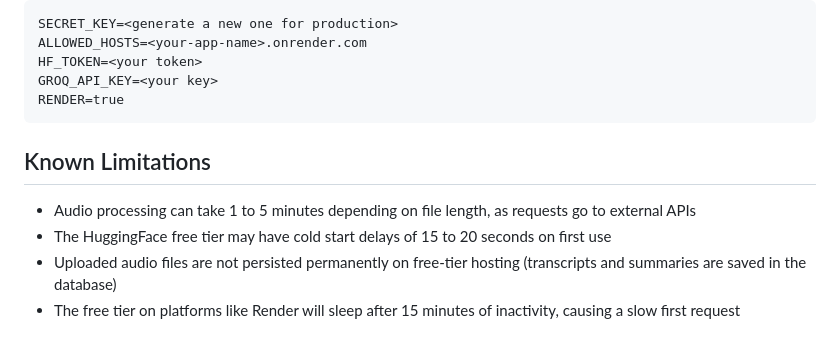
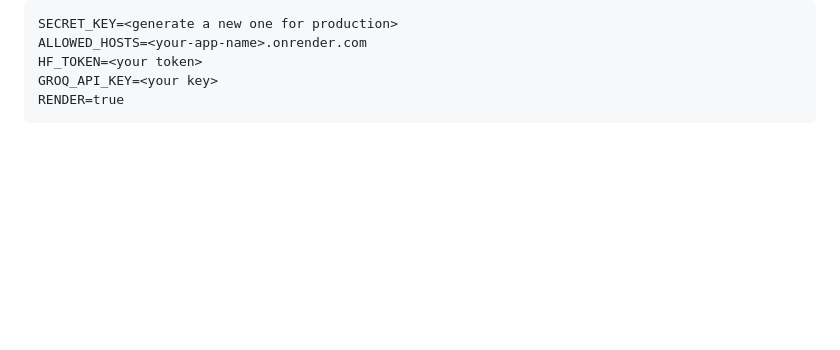
Before and after one commit to KunjPanchal06/AI-Meeting-Summarizer, a Markdown page: README.md, the part around the change. Rendered like a GitHub page; blank space fills up the shorter version.

````diff
--- a/README.md
+++ b/README.md
@@ -147,10 +147,3 @@ HF_TOKEN=<your token>
 GROQ_API_KEY=<your key>
 RENDER=true
 ```
-
-## Known Limitations
-
-- Audio processing can take 1 to 5 minutes depending on file length, as requests go to external APIs
-- The HuggingFace free tier may have cold start delays of 15 to 20 seconds on first use
-- Uploaded audio files are not persisted permanently on free-tier hosting (transcripts and summaries are saved in the database)
-- The free tier on platforms like Render will sleep after 15 minutes of inactivity, causing a slow first request
````
